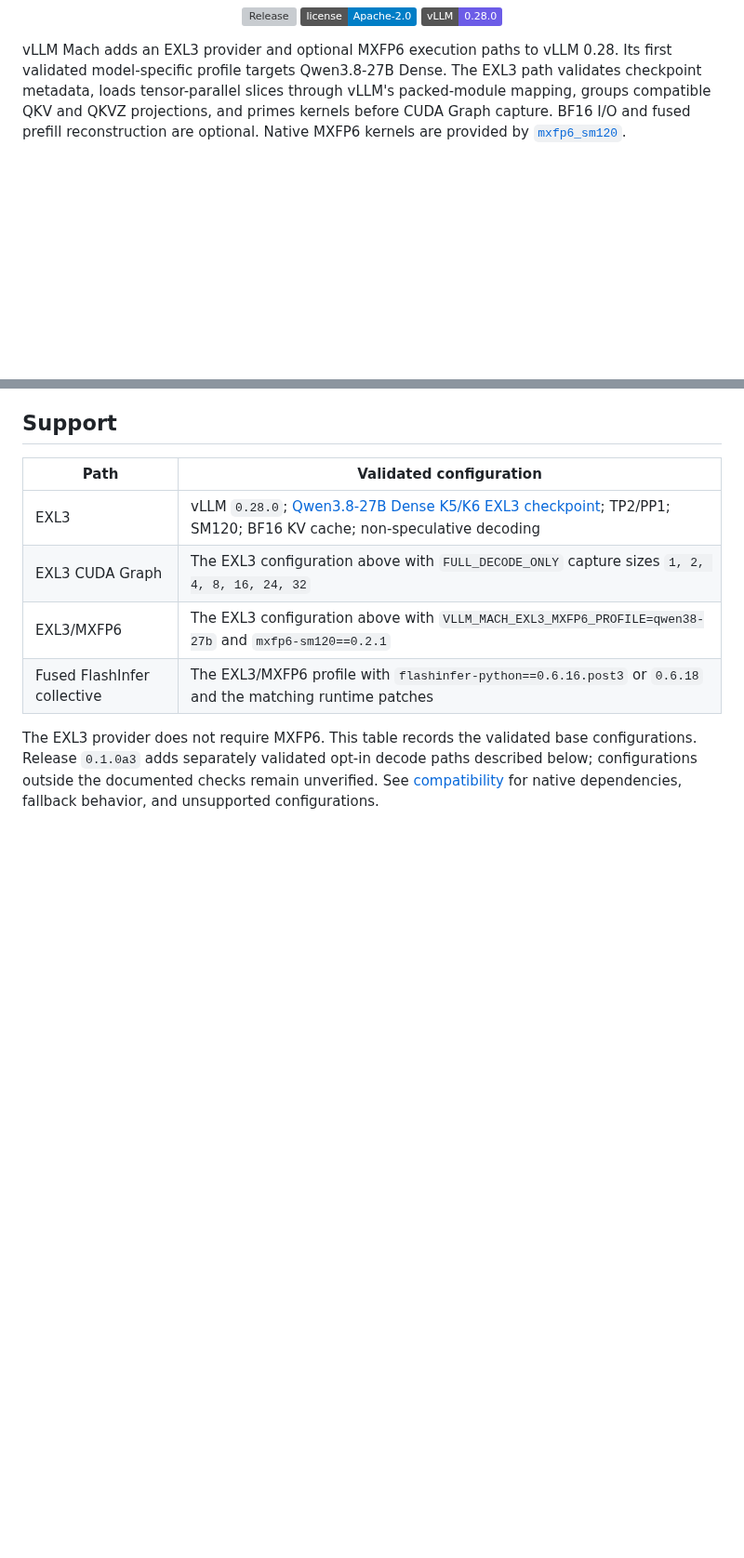
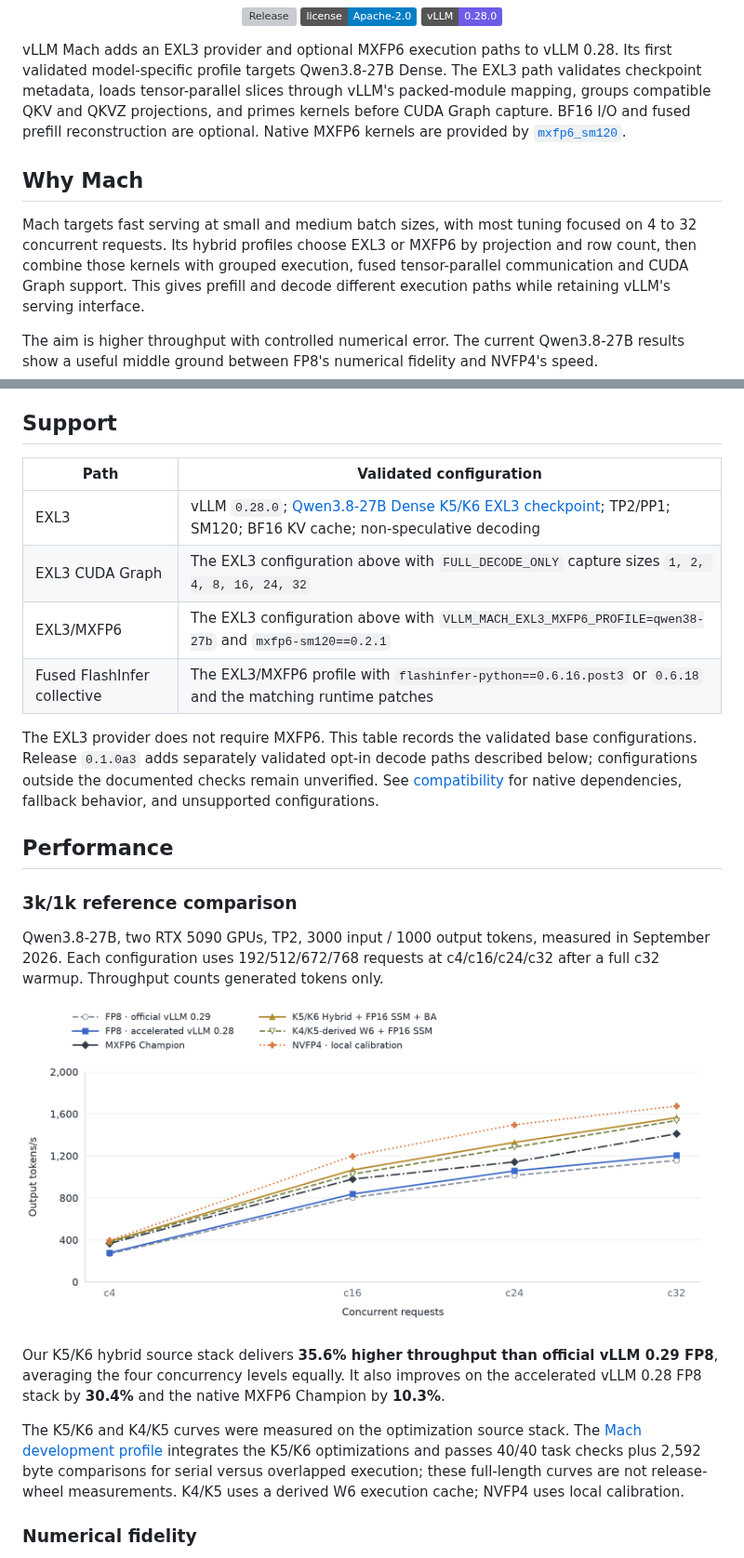
Before and after one commit to troycheng/vllm-mach, a Markdown page: README.md, 2 parts joined by grey strips. Shown at 93% size. Drawn GitHub-style; pictures changed too: docs/images/throughput-comparison.png (added); badges without logos; blank space fills up the shorter version; grey boxes are pictures that could not be loaded.

```diff
--- a/README.md
+++ b/README.md
@@ -15,6 +15,12 @@
 
 vLLM Mach adds an EXL3 provider and optional MXFP6 execution paths to vLLM 0.28. Its first validated model-specific profile targets Qwen3.8-27B Dense. The EXL3 path validates checkpoint metadata, loads tensor-parallel slices through vLLM's packed-module mapping, groups compatible QKV and QKVZ projections, and primes kernels before CUDA Graph capture. BF16 I/O and fused prefill reconstruction are optional. Native MXFP6 kernels are provided by [`mxfp6_sm120`](https://github.com/Nekofish-L/mxfp6_sm120).
 
+## Why Mach
+
+Mach targets fast serving at small and medium batch sizes, with most tuning focused on 4 to 32 concurrent requests. Its hybrid profiles choose EXL3 or MXFP6 by projection and row count, then combine those kernels with grouped execution, fused tensor-parallel communication and CUDA Graph support. This gives prefill and decode different execution paths while retaining vLLM's serving interface.
+
+The aim is higher throughput with controlled numerical error. The current Qwen3.8-27B results show a useful middle ground between FP8's numerical fidelity and NVFP4's speed.
+
 ## Support
 
 | Path | Validated configuration |
@@ -25,3 +31,18 @@ vLLM Mach adds an EXL3 provider and optional MXFP6 execution paths to vLLM 0.28.
 | Fused FlashInfer collective | The EXL3/MXFP6 profile with `flashinfer-python==0.6.16.post3` or `0.6.18` and the matching runtime patches |
 
 The EXL3 provider does not require MXFP6. This table records the validated base configurations. Release `0.1.0a3` adds separately validated opt-in decode paths described below; configurations outside the documented checks remain unverified. See [compatibility](docs/compatibility.md) for native dependencies, fallback behavior, and unsupported configurations.
+
+## Performance
+
+### 3k/1k reference comparison
+
+Qwen3.8-27B, two RTX 5090 GPUs, TP2, 3000 input / 1000 output tokens, measured in September 2026. Each configuration uses 192/512/672/768 requests at c4/c16/c24/c32 after a full c32 warmup. Throughput counts generated tokens only.
+
+![Serving throughput across six configurations](docs/images/throughput-comparison.png)
+
+Our K5/K6 hybrid source stack delivers **35.6% higher throughput than official vLLM 0.29 FP8**, averaging the four concurrency levels equally. It also improves on the accelerated vLLM 0.28 FP8 stack by **30.4%** and the native MXFP6 Champion by **10.3%**.
+
+The K5/K6 and K4/K5 curves were measured on the optimization source stack. The [Mach development profile](docs/fp16-ssm.md) integrates the K5/K6 optimizations and passes 40/40 task checks plus 2,592 byte comparisons for serial versus overlapped execution; these full-length curves are not release-wheel measurements. K4/K5 uses a derived W6 execution cache; NVFP4 uses local calibration.
+
+### Numerical fidelity
+
```
Also changed, not shown: other parts of README.md (+17 -0 lines), docs/benchmarks.md (added, +126 -0 lines), docs/images/accuracy-comparison.png (added), docs/images/quality-throughput-tradeoff.png (added), 11 other files.
